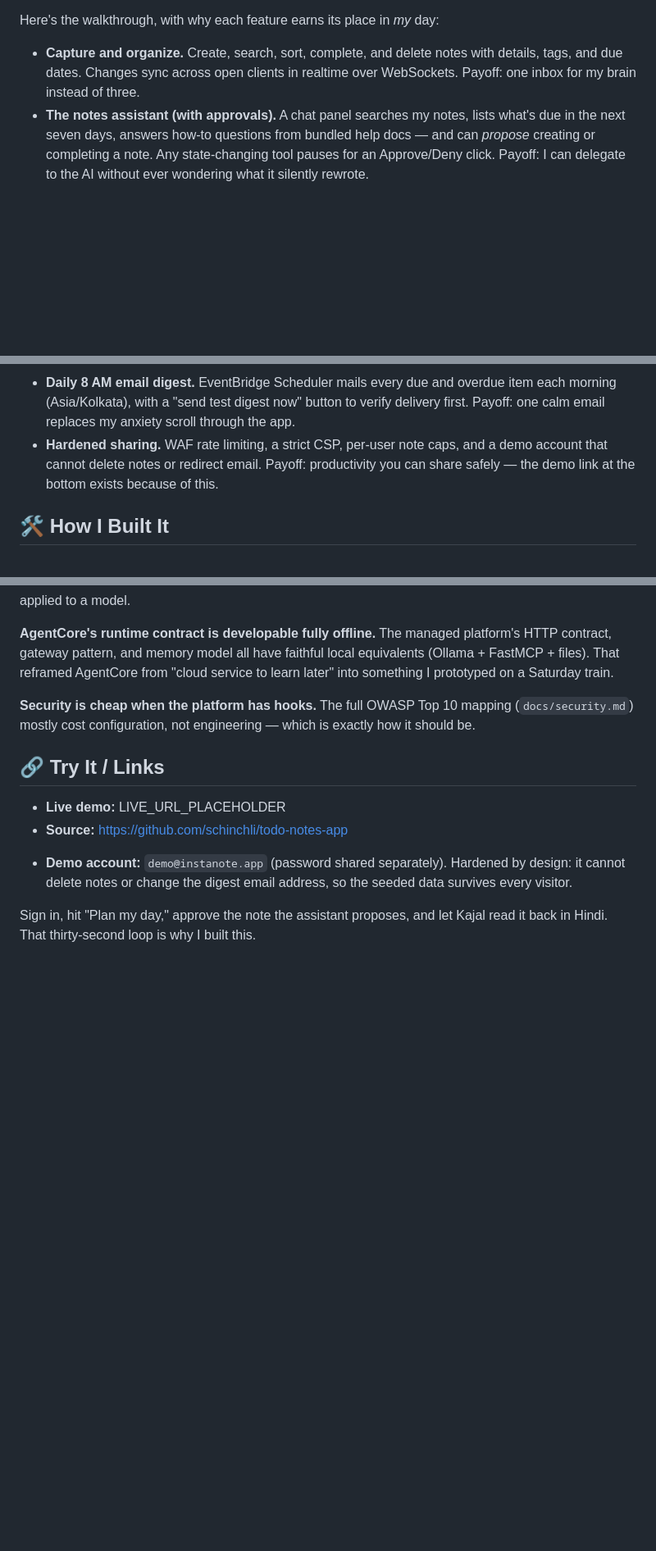
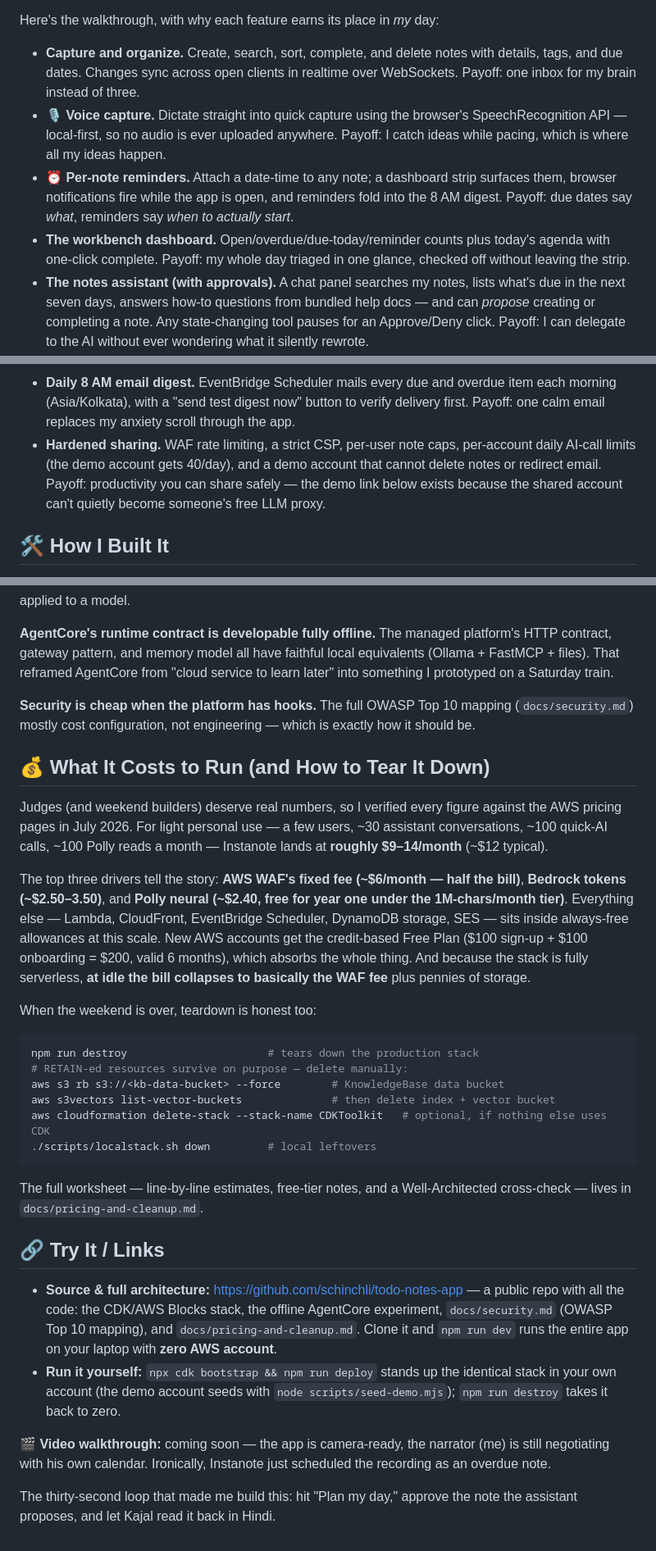
Before and after one commit to schinchli/todo-notes-app, a Markdown page: docs/blog-post.md, 3 parts joined by grey strips. Shown at 82% size. GitHub-like rendering; blank space fills up the shorter version.

Commit message:
docs: finalize challenge blog — Shashank voice, remove live URL, point submission at public repo, pricing+cleanup+video teaser

````diff
--- a/docs/blog-post.md
+++ b/docs/blog-post.md
@@ -11,6 +11,9 @@ The problem is one I live with: notes scattered across three apps, tasks with no
 Here's the walkthrough, with why each feature earns its place in *my* day:
 
 - **Capture and organize.** Create, search, sort, complete, and delete notes with details, tags, and due dates. Changes sync across open clients in realtime over WebSockets. Payoff: one inbox for my brain instead of three.
+- **🎙️ Voice capture.** Dictate straight into quick capture using the browser's SpeechRecognition API — local-first, so no audio is ever uploaded anywhere. Payoff: I catch ideas while pacing, which is where all my ideas happen.
+- **⏰ Per-note reminders.** Attach a date-time to any note; a dashboard strip surfaces them, browser notifications fire while the app is open, and reminders fold into the 8 AM digest. Payoff: due dates say *what*, reminders say *when to actually start*.
+- **The workbench dashboard.** Open/overdue/due-today/reminder counts plus today's agenda with one-click complete. Payoff: my whole day triaged in one glance, checked off without leaving the strip.
 - **The notes assistant (with approvals).** A chat panel searches my notes, lists what's due in the next seven days, answers how-to questions from bundled help docs — and can *propose* creating or completing a note. Any state-changing tool pauses for an Approve/Deny click. Payoff: I can delegate to the AI without ever wondering what it silently rewrote.
 - **One-click "Plan my day."** The planner gathers my overdue, due-today, upcoming, and undated notes and asks Bedrock for a numbered, priority-ordered plan with a morning/afternoon/evening time block per item, overdue first. Payoff: it kills the what-do-I-do-first paralysis before my coffee cools.
 - **Today's agenda.** A dedicated API returns overdue plus due-today items, soonest first, timezone-aware. Payoff: the glanceable version of the plan when I don't need prose.
@@ -18,7 +21,7 @@ Here's the walkthrough, with why each feature earns its place in *my* day:
 - **Listen to notes as MP3.** Amazon Polly neural voices — Léa (French), Vicki (German), Kajal (Hindi), Joanna (English). If Polly is unreachable locally, the browser's speech synthesis takes over. Payoff: notes become audio while I'm making breakfast.
 - **Semantic help search.** Bedrock Knowledge Bases with S3 Vectors indexes the bundled documentation, so "how do digests work?" gets an actual answer. Payoff: the app explains itself; I don't have to.
 - **Daily 8 AM email digest.** EventBridge Scheduler mails every due and overdue item each morning (Asia/Kolkata), with a "send test digest now" button to verify delivery first. Payoff: one calm email replaces my anxiety scroll through the app.
-- **Hardened sharing.** WAF rate limiting, a strict CSP, per-user note caps, and a demo account that cannot delete notes or redirect email. Payoff: productivity you can share safely — the demo link at the bottom exists because of this.
+- **Hardened sharing.** WAF rate limiting, a strict CSP, per-user note caps, per-account daily AI-call limits (the demo account gets 40/day), and a demo account that cannot delete notes or redirect email. Payoff: productivity you can share safely — the demo link below exists because the shared account can't quietly become someone's free LLM proxy.
 
 ## 🛠️ How I Built It
 
@@ -85,13 +90,32 @@ EventBridge Scheduler (8 AM cron) ──▶ Lambda ──▶ SES (digest email)
 
 **Security is cheap when the platform has hooks.** The full OWASP Top 10 mapping (`docs/security.md`) mostly cost configuration, not engineering — which is exactly how it should be.
 
+## 💰 What It Costs to Run (and How to Tear It Down)
+
+Judges (and weekend builders) deserve real numbers, so I verified every figure against the AWS pricing pages in July 2026. For light personal use — a few users, ~30 assistant conversations, ~100 quick-AI calls, ~100 Polly reads a month — Instanote lands at **roughly $9–14/month** (~$12 typical).
+
+The top three drivers tell the story: **AWS WAF's fixed fee (~$6/month — half the bill)**, **Bedrock tokens (~$2.50–3.50)**, and **Polly neural (~$2.40, free for year one under the 1M-chars/month tier)**. Everything else — Lambda, CloudFront, EventBridge Scheduler, DynamoDB storage, SES — sits inside always-free allowances at this scale. New AWS accounts get the credit-based Free Plan ($100 sign-up + $100 onboarding = $200, valid 6 months), which absorbs the whole thing. And because the stack is fully serverless, **at idle the bill collapses to basically the WAF fee** plus pennies of storage.
+
+When the weekend is over, teardown is honest too:
+
+```bash
+npm run destroy                      # tears down the production stack
+# RETAIN-ed resources survive on purpose — delete manually:
+aws s3 rb s3://<kb-data-bucket> --force        # KnowledgeBase data bucket
+aws s3vectors list-vector-buckets              # then delete index + vector bucket
+aws cloudformation delete-stack --stack-name CDKToolkit   # optional, if nothing else uses CDK
+./scripts/localstack.sh down         # local leftovers
+```
+
+The full worksheet — line-by-line estimates, free-tier notes, and a Well-Architected cross-check — lives in `docs/pricing-and-cleanup.md`.
+
 ## 🔗 Try It / Links
 
-- **Live demo:** LIVE_URL_PLACEHOLDER
-- **Source:** https://github.com/schinchli/todo-notes-app
-<!-- NOTE: the repo is currently private — either make it public before submitting, or rely on the live URL for judging. -->
-- **Demo account:** `demo@instanote.app` (password shared separately). Hardened by design: it cannot delete notes or change the digest email address, so the seeded data survives every visitor.
+- **Source & full architecture:** https://github.com/schinchli/todo-notes-app — a public repo with all the code: the CDK/AWS Blocks stack, the offline AgentCore experiment, `docs/security.md` (OWASP Top 10 mapping), and `docs/pricing-and-cleanup.md`. Clone it and `npm run dev` runs the entire app on your laptop with **zero AWS account**.
+- **Run it yourself:** `npx cdk bootstrap && npm run deploy` stands up the identical stack in your own account (the demo account seeds with `node scripts/seed-demo.mjs`); `npm run destroy` takes it back to zero.
 
-Sign in, hit "Plan my day," approve the note the assistant proposes, and let Kajal read it back in Hindi. That thirty-second loop is why I built this.
+🎬 **Video walkthrough:** coming soon — the app is camera-ready, the narrator (me) is still negotiating with his own calendar. Ironically, Instanote just scheduled the recording as an overdue note.
 
-<!-- Word count: ~1,500 words of prose (1,880 total by wc -w, including table and diagram markup) -->
+The thirty-second loop that made me build this: hit "Plan my day," approve the note the assistant proposes, and let Kajal read it back in Hindi.
+
+<!-- Word count: ~1,950 words of prose (2,373 total by wc -w, including tables, code blocks, and diagram markup) -->
````
Also changed, not shown: other parts of docs/blog-post.md (+2 -0 lines).
